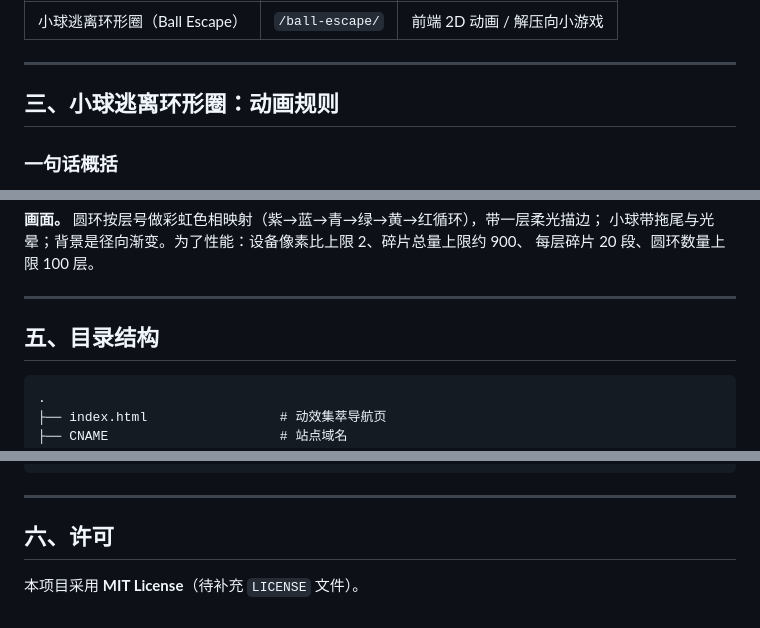
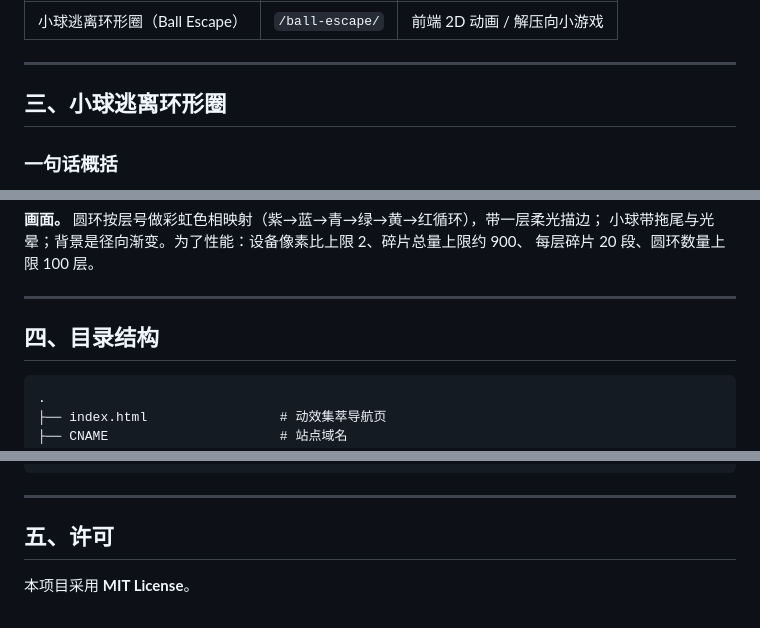
Before and after one commit to tony-he-xhxk/xhl-anim, a Markdown page: README.md, 3 parts joined by grey strips. Rendered like a GitHub page.

````diff
--- a/README.md
+++ b/README.md
@@ -45,7 +45,7 @@
 
 ---
 
-## 三、小球逃离环形圈：动画规则
+## 三、小球逃离环形圈
 
 ### 一句话概括
 
@@ -145,7 +142,7 @@
 
 ---
 
-## 五、目录结构
+## 四、目录结构
 
 ```
 .
@@ -164,6 +161,6 @@
 
 ---
 
-## 六、许可
+## 五、许可
 
-本项目采用 **MIT License**（待补充 `LICENSE` 文件）。
+本项目采用 **MIT License**。
````
Also changed, not shown: other parts of README.md (+0 -3 lines).
